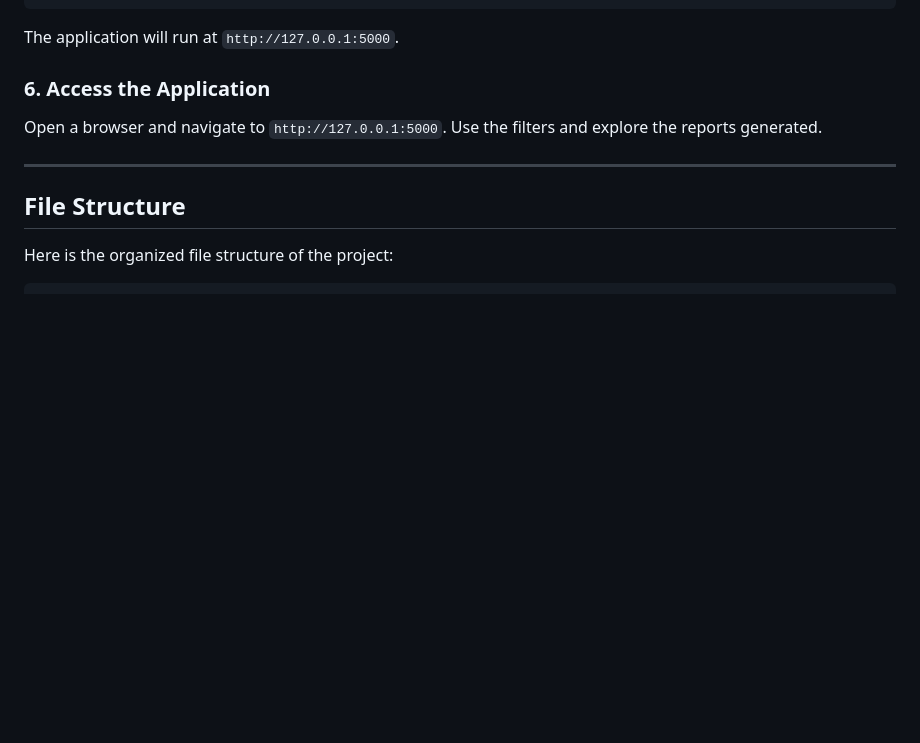
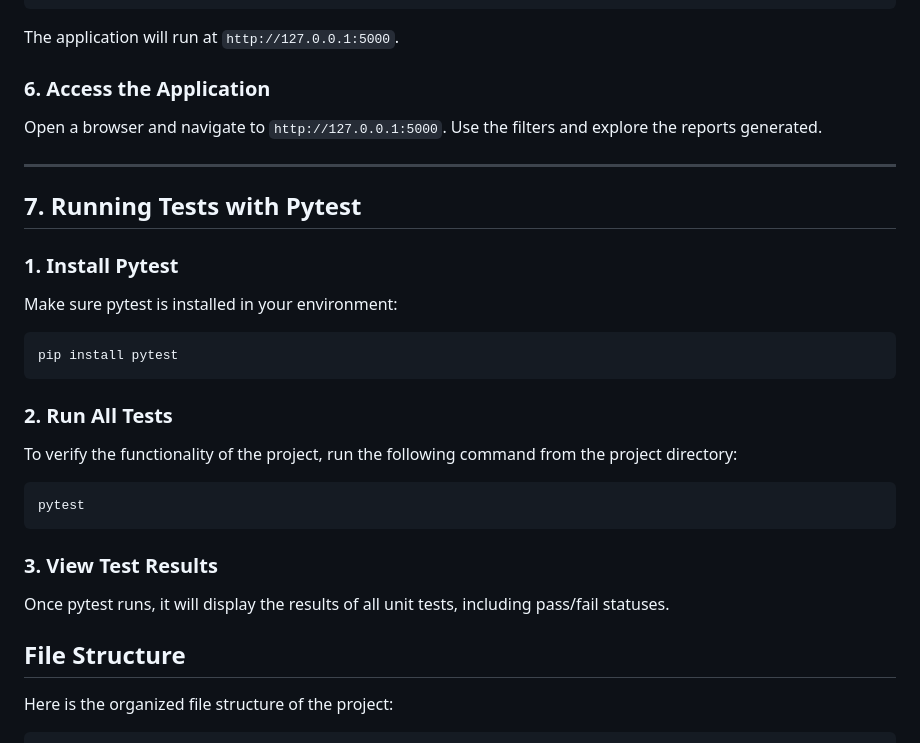
Before and after one commit to janmejayy/Insurance_aggregator_WebApp, a Markdown page: README.md, the part around the change. Rendered like a GitHub page; blank space fills up the shorter version.

````diff
--- a/README.md
+++ b/README.md
@@ -78,6 +78,22 @@ The application will run at `http://127.0.0.1:5000`.
 Open a browser and navigate to `http://127.0.0.1:5000`. Use the filters and explore the reports generated.
 
 ---
+## 7. Running Tests with Pytest
+
+### 1. Install Pytest
+Make sure pytest is installed in your environment:
+```bash
+pip install pytest
+```
+
+### 2. Run All Tests
+To verify the functionality of the project, run the following command from the project directory:
+```bash
+pytest
+```
+
+### 3. View Test Results
+Once pytest runs, it will display the results of all unit tests, including pass/fail statuses.
 
 ## File Structure
 Here is the organized file structure of the project:
````
